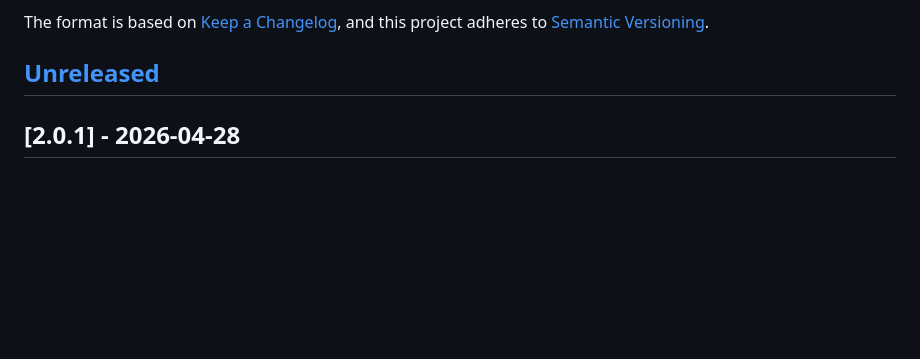
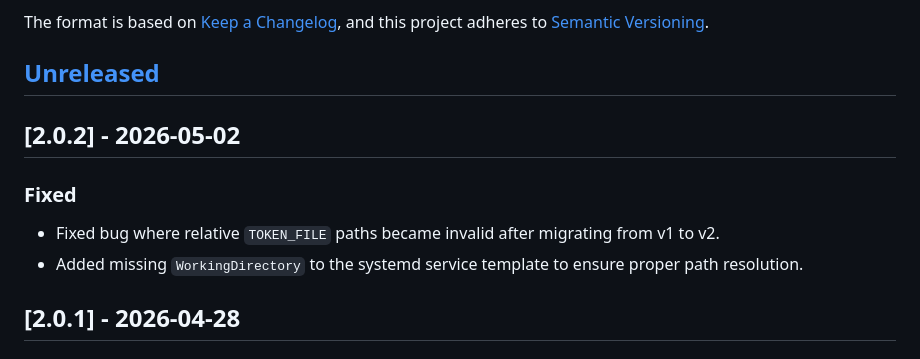
Before and after one commit to algony-tony/mymcp, a Markdown page: CHANGELOG.md, the part around the change. GitHub-like rendering; blank space fills up the shorter version.

Commit message:
chore: bump version to 2.0.2 and update changelog

```diff
--- a/CHANGELOG.md
+++ b/CHANGELOG.md
@@ -6,6 +6,12 @@ The format is based on [Keep a Changelog](https://keepachangelog.com/en/1.1.0/),
 and this project adheres to [Semantic Versioning](https://semver.org/spec/v2.0.0.html).
 
 ## [Unreleased]
+
+## [2.0.2] - 2026-05-02
+
+### Fixed
+- Fixed bug where relative `TOKEN_FILE` paths became invalid after migrating from v1 to v2.
+- Added missing `WorkingDirectory` to the systemd service template to ensure proper path resolution.
 
 ## [2.0.1] - 2026-04-28
 
```
